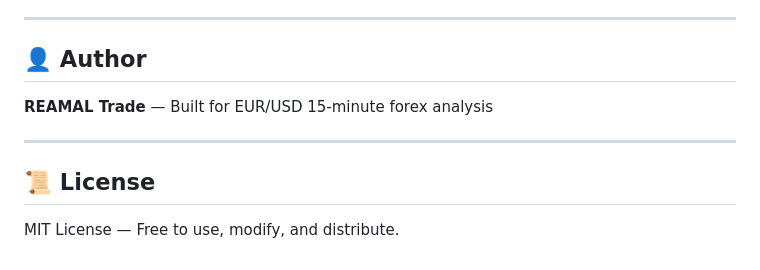
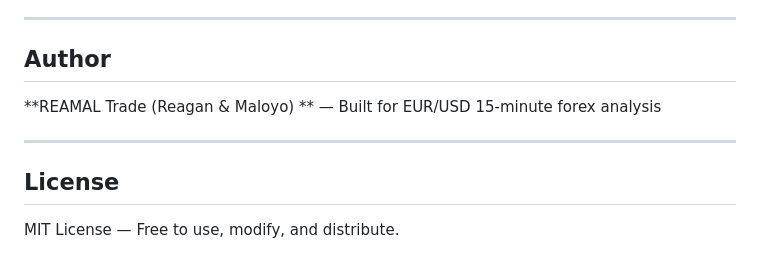
Before and after one commit to ReaganWokorach/reamal-trade, a Markdown page: README.md, the part around one of its changes. Rendered like a GitHub page.

```diff
--- a/README.md
+++ b/README.md
@@ -125,12 +125,12 @@ Visit: [http://localhost:8888](http://localhost:8888)
 
 ---
 
-## 👤 Author
+## Author
 
-**REAMAL Trade** — Built for EUR/USD 15-minute forex analysis
+**REAMAL Trade (Reagan & Maloyo) ** — Built for EUR/USD 15-minute forex analysis
 
 ---
 
-## 📜 License
+## License
 
 MIT License — Free to use, modify, and distribute.
```
Also changed, not shown: other parts of README.md (+7 -7 lines).
